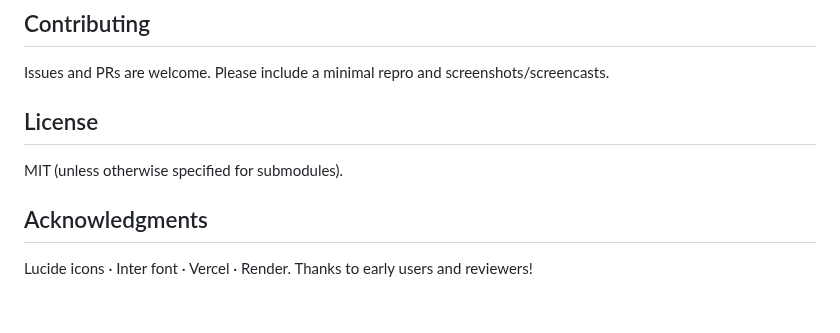
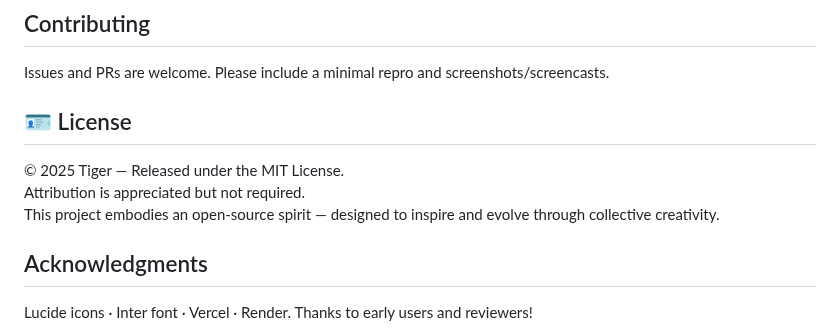
Before and after one commit to MaxonT/LBPO_Studio, a Markdown page: README.md, the part around the change. GitHub-like rendering; blank space fills up the shorter version.

```diff
--- a/README.md
+++ b/README.md
@@ -127,8 +127,11 @@ VITE_API_BASE=https://your-backend.onrender.com
 ## Contributing
 Issues and PRs are welcome. Please include a minimal repro and screenshots/screencasts.
 
-## License
-MIT (unless otherwise specified for submodules).
+
+## 🪪 License
+© 2025 Tiger — Released under the MIT License.
+Attribution is appreciated but not required.
+This project embodies an open-source spirit — designed to inspire and evolve through collective creativity.
 
 ## Acknowledgments
 Lucide icons · Inter font · Vercel · Render. Thanks to early users and reviewers!
```
